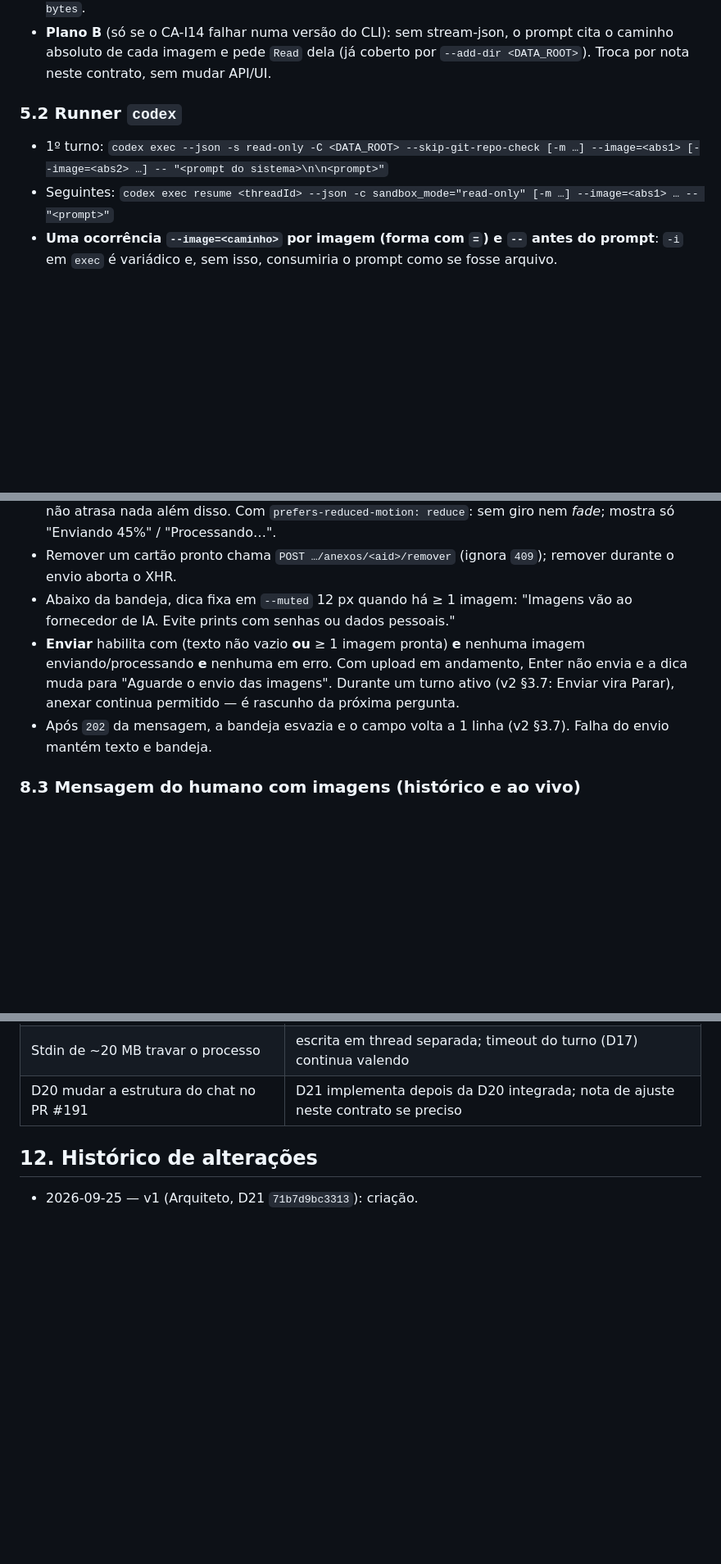
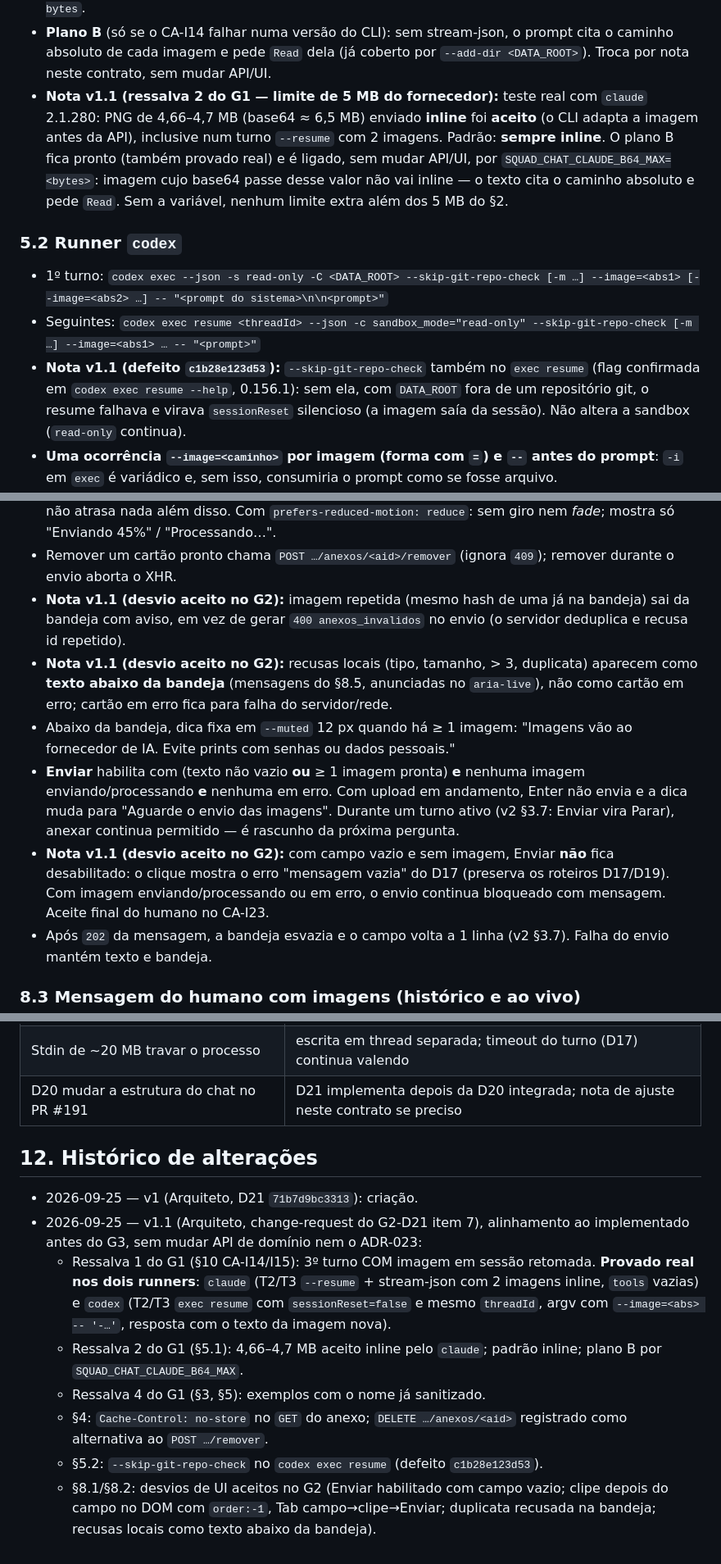
Before and after one commit to jcrouzillard/checkout-saga-squad, a Markdown page: docs/contracts/imagens-na-conversa.md, 3 parts joined by grey strips. Shown at 82% size. GitHub-like rendering; blank space fills up the shorter version.

Commit message:
D21 (Arquiteto): contrato v1.1 alinhado ao implementado antes do G3
Co-Authored-By: Claude Opus 5.5 (1M context) <noreply@anthropic.com>

```diff
--- a/docs/contracts/imagens-na-conversa.md
+++ b/docs/contracts/imagens-na-conversa.md
@@ -117,10 +130,18 @@ claude -p --input-format stream-json --output-format stream-json --include-parti
   do stdin sai de uma função pura `claude_stdin(prompt_parts, images) -> bytes`.
 - **Plano B** (só se o CA-I14 falhar numa versão do CLI): sem stream-json, o prompt cita o caminho absoluto de cada
   imagem e pede `Read` dela (já coberto por `--add-dir <DATA_ROOT>`). Troca por nota neste contrato, sem mudar API/UI.
+- **Nota v1.1 (ressalva 2 do G1 — limite de 5 MB do fornecedor):** teste real com `claude` 2.1.280: PNG de 4,66–4,7 MB
+  (base64 ≈ 6,5 MB) enviado **inline** foi **aceito** (o CLI adapta a imagem antes da API), inclusive num turno
+  `--resume` com 2 imagens. Padrão: **sempre inline**. O plano B fica pronto (também provado real) e é ligado, sem
+  mudar API/UI, por `SQUAD_CHAT_CLAUDE_B64_MAX=<bytes>`: imagem cujo base64 passe desse valor não vai inline — o texto
+  cita o caminho absoluto e pede `Read`. Sem a variável, nenhum limite extra além dos 5 MB do §2.
 
 ### 5.2 Runner `codex`
 - 1º turno: `codex exec --json -s read-only -C <DATA_ROOT> --skip-git-repo-check [-m …] --image=<abs1> [--image=<abs2> …] -- "<prompt do sistema>\n\n<prompt>"`
-- Seguintes: `codex exec resume <threadId> --json -c sandbox_mode="read-only" [-m …] --image=<abs1> … -- "<prompt>"`
+- Seguintes: `codex exec resume <threadId> --json -c sandbox_mode="read-only" --skip-git-repo-check [-m …] --image=<abs1> … -- "<prompt>"`
+- **Nota v1.1 (defeito `c1b28e123d53`):** `--skip-git-repo-check` também no `exec resume` (flag confirmada em
+  `codex exec resume --help`, 0.156.1): sem ela, com `DATA_ROOT` fora de um repositório git, o resume falhava e virava
+  `sessionReset` silencioso (a imagem saía da sessão). Não altera a sandbox (`read-only` continua).
 - **Uma ocorrência `--image=<caminho>` por imagem (forma com `=`) e `--` antes do prompt**: `-i` em `exec` é
   variádico e, sem isso, consumiria o prompt como se fosse arquivo.
 - Caminhos absolutos resolvidos pelo servidor e conferidos com `is_relative_to(<DATA_ROOT>/.squad/conversas/<id>/anexos)`.
@@ -192,11 +216,19 @@ claude -p --input-format stream-json --output-format stream-json --include-parti
 - A animação fica visível por **no mínimo 400 ms** por imagem (upload local é quase instantâneo); não atrasa nada além
   disso. Com `prefers-reduced-motion: reduce`: sem giro nem *fade*; mostra só "Enviando 45%" / "Processando…".
 - Remover um cartão pronto chama `POST …/anexos/<aid>/remover` (ignora `409`); remover durante o envio aborta o XHR.
+- **Nota v1.1 (desvio aceito no G2):** imagem repetida (mesmo hash de uma já na bandeja) sai da bandeja com aviso,
+  em vez de gerar `400 anexos_invalidos` no envio (o servidor deduplica e recusa id repetido).
+- **Nota v1.1 (desvio aceito no G2):** recusas locais (tipo, tamanho, > 3, duplicata) aparecem como **texto abaixo da
+  bandeja** (mensagens do §8.5, anunciadas no `aria-live`), não como cartão em erro; cartão em erro fica para falha
+  do servidor/rede.
 - Abaixo da bandeja, dica fixa em `--muted` 12 px quando há ≥ 1 imagem:
   "Imagens vão ao fornecedor de IA. Evite prints com senhas ou dados pessoais."
 - **Enviar** habilita com (texto não vazio **ou** ≥ 1 imagem pronta) **e** nenhuma imagem enviando/processando **e**
   nenhuma em erro. Com upload em andamento, Enter não envia e a dica muda para "Aguarde o envio das imagens".
   Durante um turno ativo (v2 §3.7: Enviar vira Parar), anexar continua permitido — é rascunho da próxima pergunta.
+- **Nota v1.1 (desvio aceito no G2):** com campo vazio e sem imagem, Enviar **não** fica desabilitado: o clique mostra
+  o erro "mensagem vazia" do D17 (preserva os roteiros D17/D19). Com imagem enviando/processando ou em erro, o envio
+  continua bloqueado com mensagem. Aceite final do humano no CA-I23.
 - Após `202` da mensagem, a bandeja esvazia e o campo volta a 1 linha (v2 §3.7). Falha do envio mantém texto e bandeja.
 
 ### 8.3 Mensagem do humano com imagens (histórico e ao vivo)
@@ -292,3 +324,14 @@ QA antes do G3 e pelo humano no aceite; todo o resto usa o runner simulado.
 
 ## 12. Histórico de alterações
 - 2026-09-25 — v1 (Arquiteto, D21 `71b7d9bc3313`): criação.
+- 2026-09-25 — v1.1 (Arquiteto, change-request do G2-D21 item 7), alinhamento ao implementado antes do G3, sem mudar
+  API de domínio nem o ADR-023:
+  - Ressalva 1 do G1 (§10 CA-I14/I15): 3º turno COM imagem em sessão retomada. **Provado real nos dois runners**:
+    `claude` (T2/T3 `--resume` + stream-json com 2 imagens inline, `tools` vazias) e `codex` (T2/T3 `exec resume`
+    com `sessionReset=false` e mesmo `threadId`, argv com `--image=<abs> -- '-…'`, resposta com o texto da imagem nova).
+  - Ressalva 2 do G1 (§5.1): 4,66–4,7 MB aceito inline pelo `claude`; padrão inline; plano B por `SQUAD_CHAT_CLAUDE_B64_MAX`.
+  - Ressalva 4 do G1 (§3, §5): exemplos com o nome já sanitizado.
+  - §4: `Cache-Control: no-store` no `GET` do anexo; `DELETE …/anexos/<aid>` registrado como alternativa ao `POST …/remover`.
+  - §5.2: `--skip-git-repo-check` no `codex exec resume` (defeito `c1b28e123d53`).
+  - §8.1/§8.2: desvios de UI aceitos no G2 (Enviar habilitado com campo vazio; clipe depois do campo no DOM com
+    `order:-1`, Tab campo→clipe→Enviar; duplicata recusada na bandeja; recusas locais como texto abaixo da bandeja).
```
Also changed, not shown: other parts of docs/contracts/imagens-na-conversa.md (+21 -5 lines).
